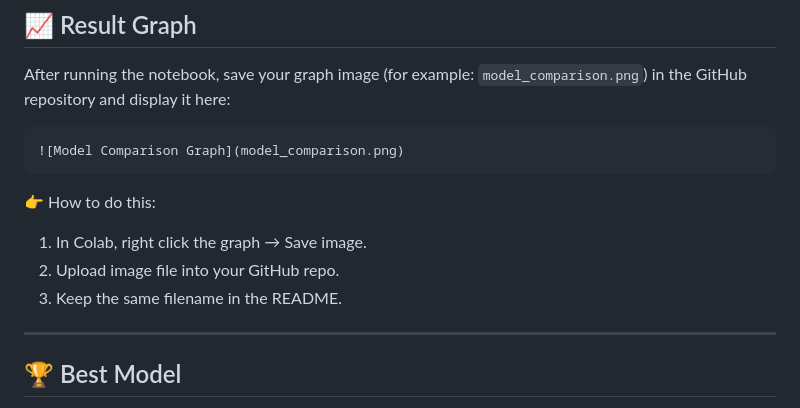
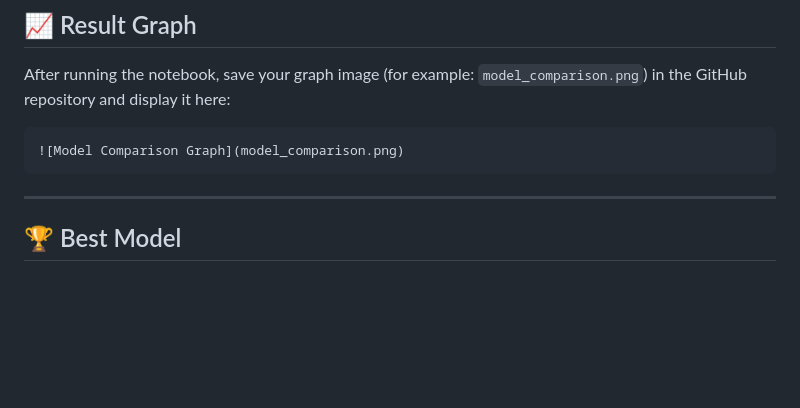
Before and after one commit to Manmeet2456/UCS654, a Markdown page: README.md, the part around the change. Drawn GitHub-style; blank space fills up the shorter version.

Commit message:
Delete image upload instructions from README
Removed instructions for saving and uploading images.

````diff
--- a/README.md
+++ b/README.md
@@ -110,12 +110,6 @@ After running the notebook, save your graph image (for example: `model_compariso
 ![Model Comparison Graph](model_comparison.png)
 ```
 
-👉 How to do this:
-
-1. In Colab, right click the graph → Save image.
-2. Upload image file into your GitHub repo.
-3. Keep the same filename in the README.
-
 ---
 
 ## 🏆 Best Model
````
